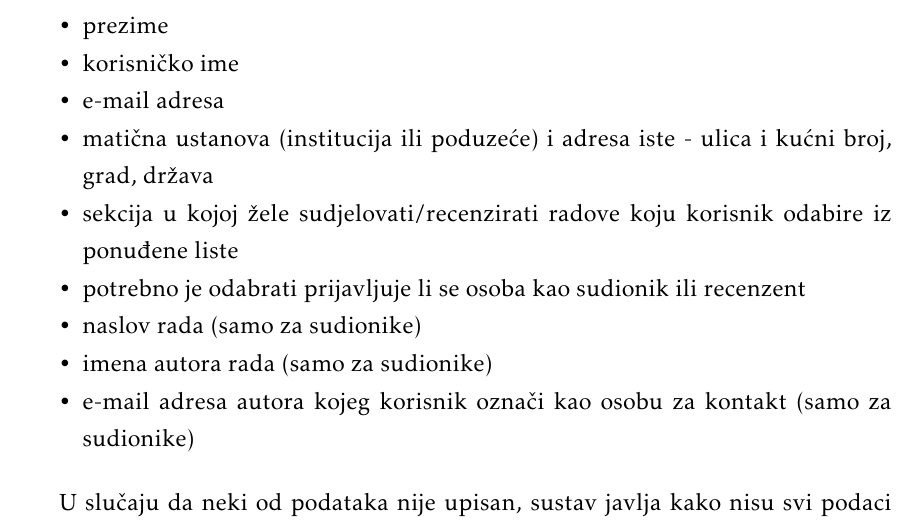
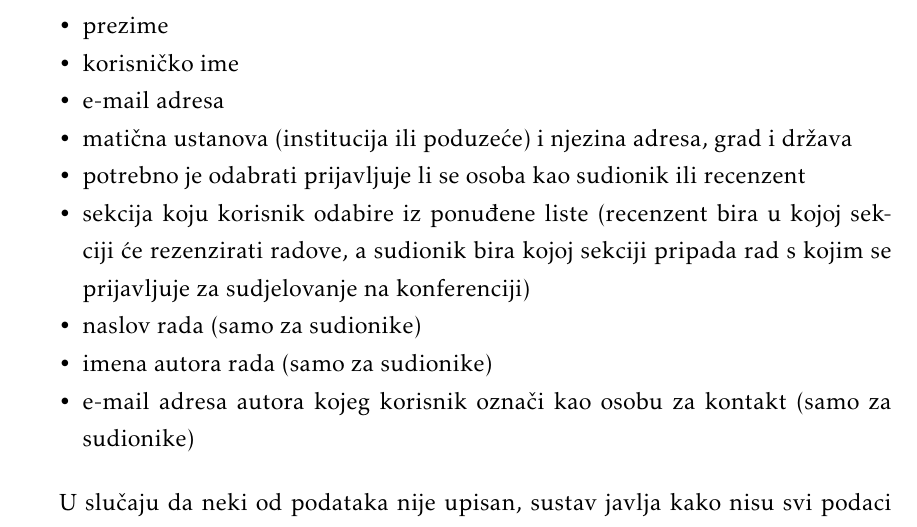
Before and after one commit to marincapan/znanstvena-konferencija, a LaTeX document (Dokumentacija/PROGI_ProjektnaDokumentacija.tex, which reads Dokumentacija/Opis_projektnog_zadatka.tex): part of page 7 of 73, cut so that both start at the same text. Compiled offline with pdfLaTeX.

Commit message:
mala promjena u podatcima potrebnim za registraciju

```diff
--- a/Dokumentacija/Opis_projektnog_zadatka.tex
+++ b/Dokumentacija/Opis_projektnog_zadatka.tex
@@ -19,9 +19,9 @@
 			\item prezime
 			\item korisničko ime
 			\item e-mail adresa
-			\item matična ustanova (institucija ili poduzeće) i adresa iste - ulica i kućni broj, grad, država
-			\item sekcija u kojoj žele sudjelovati/recenzirati radove koju korisnik odabire iz ponuđene liste
+			\item matična ustanova (institucija ili poduzeće) i njezina adresa, grad i država
 			\item potrebno je odabrati prijavljuje li se osoba kao sudionik ili recenzent
+			\item sekcija koju korisnik odabire iz ponuđene liste (recenzent bira u kojoj sekciji će rezenzirati radove, a sudionik bira kojoj sekciji pripada rad s kojim se prijavljuje za sudjelovanje na konferenciji)
 			\item naslov rada (samo za sudionike)
 			\item imena autora rada (samo za sudionike)
 			\item e-mail adresa autora kojeg korisnik označi kao osobu za kontakt (samo za sudionike)
```
